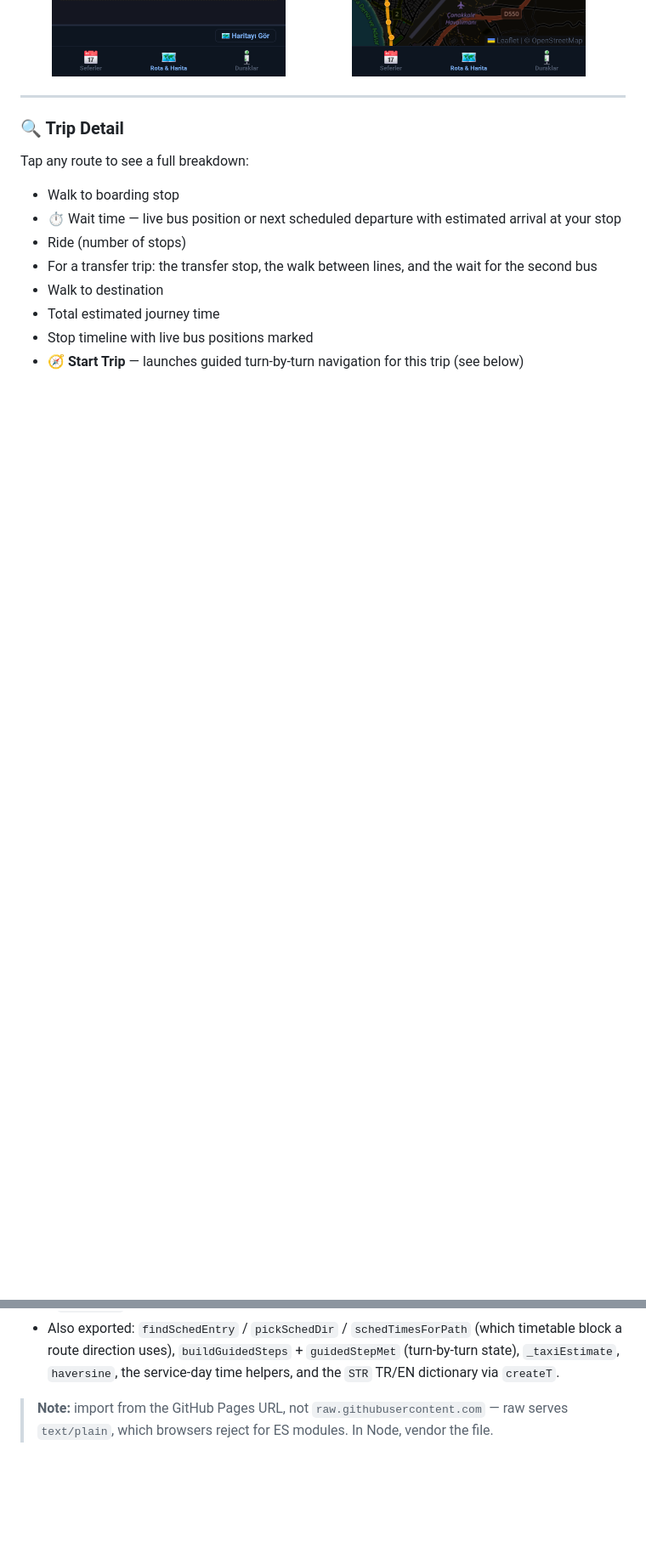
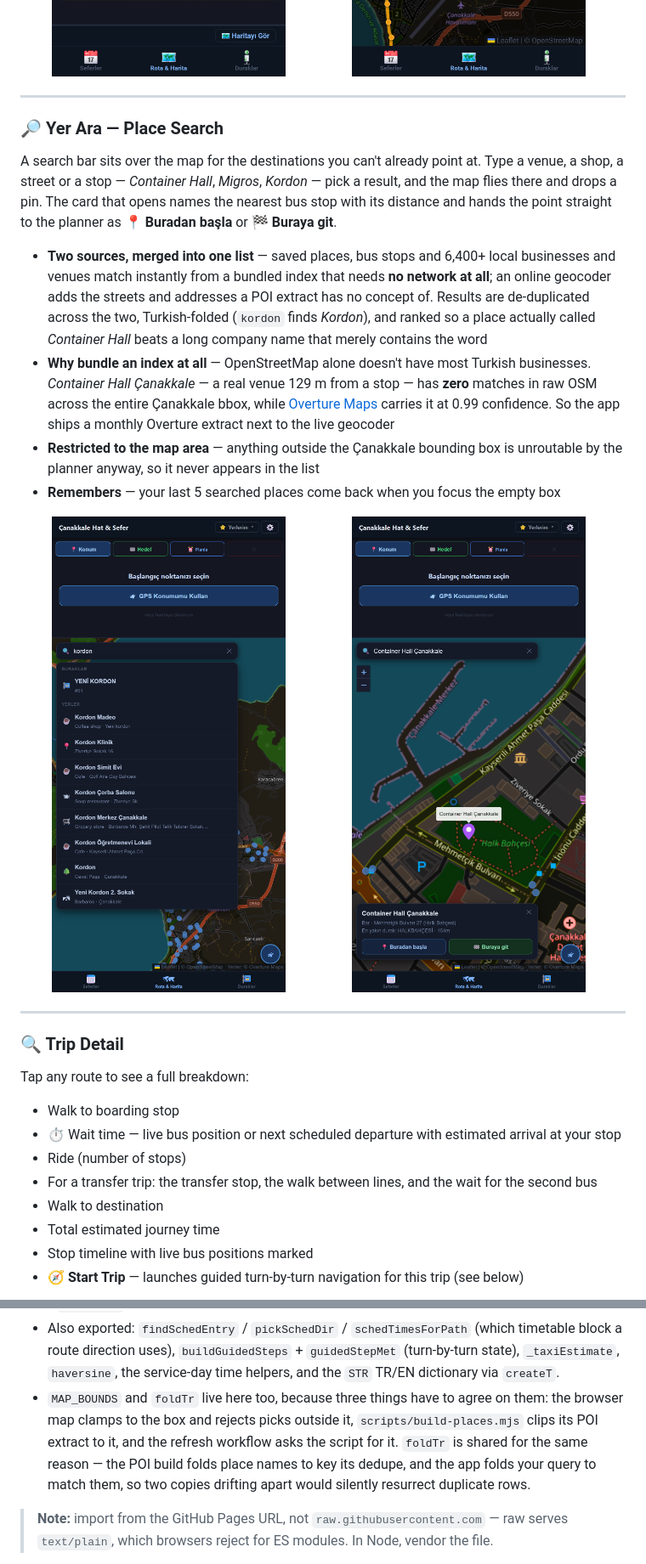
Before and after one commit to GamehunterKaan/canakkale-hat-sefer, a Markdown page: README.md, 2 parts joined by grey strips. Shown at 85% size. Drawn GitHub-style; pictures changed too: screenshots/search-place.png (added), screenshots/search.png (added); blank space fills up the shorter version.

Commit message:
docs: document the map place search
Gives the feature its own section with screenshots, the way every other
feature in the README is documented, and collapses the long bullet in the
planner list to a pointer.

Also records why MAP_BOUNDS and foldTr live in core.js: three things have to
agree on the bounding box (the map clamps to it, applyPoint rejects picks
outside it, the POI build clips its extract to it), and two copies of the
fold would desynchronise the build's dedupe key from the query the user
actually types.

Screenshots are captured at 1080x2201 to match the existing ones.

Co-Authored-By: Claude Opus 5 <noreply@anthropic.com>

```diff
--- a/README.md
+++ b/README.md
@@ -52,6 +52,22 @@ Tap the map (or use GPS) to set your starting point and destination. The planner
 <p>
   <img src="screenshots/planner.png" width="49%" alt="Trip planner showing route options sorted by ETA">
   <img src="screenshots/one-transfer.png" width="49%" alt="One transfer trip map view">
+</p>
+
+---
+
+### 🔎 Yer Ara — Place Search
+
+A search bar sits over the map for the destinations you can't already point at. Type a venue, a shop, a street or a stop — *Container Hall*, *Migros*, *Kordon* — pick a result, and the map flies there and drops a pin. The card that opens names the nearest bus stop with its distance and hands the point straight to the planner as **📍 Buradan başla** or **🏁 Buraya git**.
+
+- **Two sources, merged into one list** — saved places, bus stops and 6,400+ local businesses and venues match instantly from a bundled index that needs **no network at all**; an online geocoder adds the streets and addresses a POI extract has no concept of. Results are de-duplicated across the two, Turkish-folded (`kordon` finds *Kordon*), and ranked so a place actually called *Container Hall* beats a long company name that merely contains the word
+- **Why bundle an index at all** — OpenStreetMap alone doesn't have most Turkish businesses. *Container Hall Çanakkale* — a real venue 129 m from a stop — has **zero** matches in raw OSM across the entire Çanakkale bbox, while [Overture Maps](https://overturemaps.org/) carries it at 0.99 confidence. So the app ships a monthly Overture extract next to the live geocoder
+- **Restricted to the map area** — anything outside the Çanakkale bounding box is unroutable by the planner anyway, so it never appears in the list
+- **Remembers** — your last 5 searched places come back when you focus the empty box
+
+<p>
+  <img src="screenshots/search.png" width="49%" alt="Search dropdown showing a matching stop above local places from the bundled index">
+  <img src="screenshots/search-place.png" width="49%" alt="A searched place pinned on the map with its nearest stop and the two planner actions">
 </p>
 
 ---
@@ -223,6 +239,7 @@ list[0];  // → { path, route, board, alight, walkB, walkA, _wait, _eta, … }
 - `init()` — self-fetches from the deployed site by default. `init({ baseUrl })` points at your own host; `init({ schedule, stops })` injects pre-parsed data and does zero I/O (this is what `ui.js` and the tests use).
 - `planTrips(origin, dest, opts)` — returns `{ list, relaxed }`, or `null` if `isCancelled()` tripped. Pass `live: false` to plan off the timetable alone, and inject `fetchLive` / `walkMatrix` / `walkCache` to keep it deterministic offline.
 - Also exported: `findSchedEntry` / `pickSchedDir` / `schedTimesForPath` (which timetable block a route direction uses), `buildGuidedSteps` + `guidedStepMet` (turn-by-turn state), `_taxiEstimate`, `haversine`, the service-day time helpers, and the `STR` TR/EN dictionary via `createT`.
+- `MAP_BOUNDS` and `foldTr` live here too, because three things have to agree on them: the browser map clamps to the box and rejects picks outside it, `scripts/build-places.mjs` clips its POI extract to it, and the refresh workflow asks the script for it. `foldTr` is shared for the same reason — the POI build folds place names to key its dedupe, and the app folds your query to match them, so two copies drifting apart would silently resurrect duplicate rows.
 
 > **Note:** import from the GitHub Pages URL, not `raw.githubusercontent.com` — raw serves `text/plain`, which browsers reject for ES modules. In Node, vendor the file.
 
```
Also changed, not shown: other parts of README.md (+1 -1 lines).
